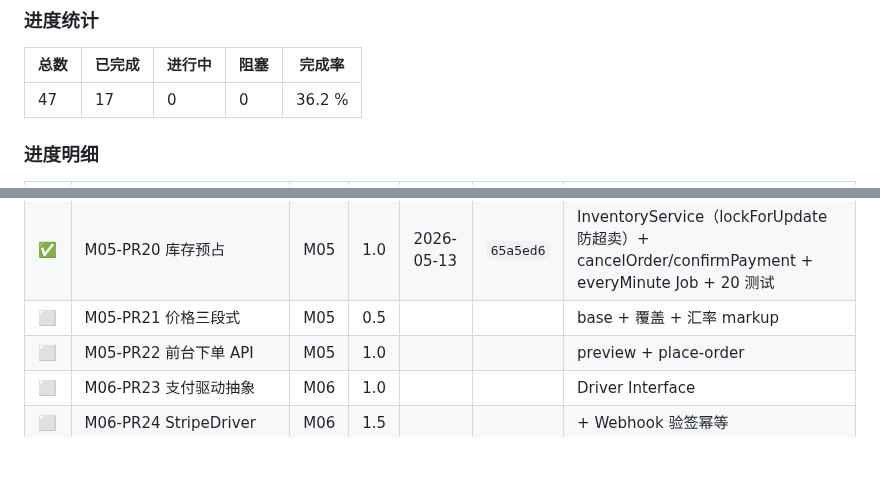
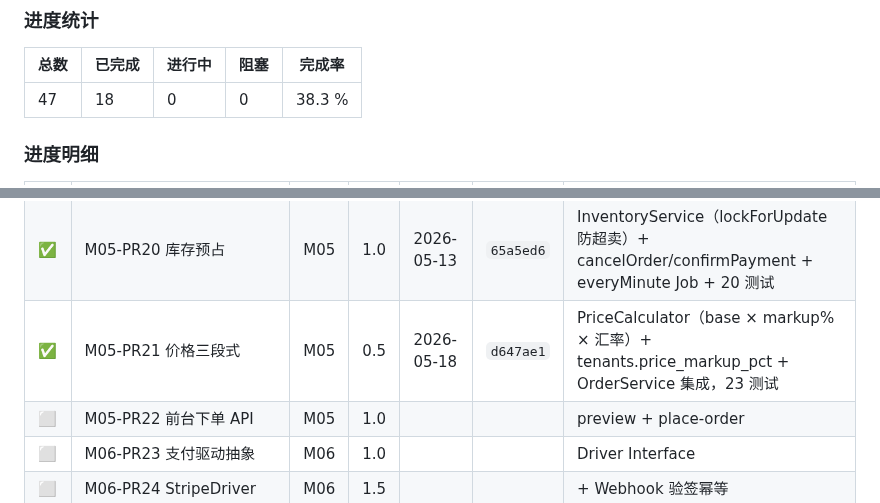
Before and after one commit to xiong-pc/dsweixin, a Markdown page: docs/tech-debt.md, 2 parts joined by grey strips. GitHub-like rendering; blank space fills up the shorter version.

Commit message:
chore(mall): update P0 board for M05-PR21

```diff
--- a/docs/tech-debt.md
+++ b/docs/tech-debt.md
@@ -602,7 +602,7 @@ composer require dedoc/scramble
 
 | 总数 | 已完成 | 进行中 | 阻塞 | 完成率 |
 |---|---|---|---|---|
-| 47 | 17 | 0 | 0 | 36.2 % |
+| 47 | 18 | 0 | 0 | 38.3 % |
 
 ### 进度明细
 
@@ -628,7 +628,7 @@ composer require dedoc/scramble
 | ✅ | M05-PR18 carts | M05 | 1.0 | 2026-05-13 | `997b8f6` | 4 身份场景（游客/登录/合并/locale），header 驱动身份，22 测试，启动 Shop 前台 API |
 | ✅ | M05-PR19 orders | M05 | 1.5 | 2026-05-13 | `3519be2` | 3 表 + OrderStatus enum + createFromCart + 快照（name/sku/image/spec/price）+ 状态机，19 测试 |
 | ✅ | M05-PR20 库存预占 | M05 | 1.0 | 2026-05-13 | `65a5ed6` | InventoryService（lockForUpdate防超卖）+ cancelOrder/confirmPayment + everyMinute Job + 20 测试 |
-| ⬜ | M05-PR21 价格三段式 | M05 | 0.5 | | | base + 覆盖 + 汇率 markup |
+| ✅ | M05-PR21 价格三段式 | M05 | 0.5 | 2026-05-18 | `d647ae1` | PriceCalculator（base × markup% × 汇率）+ tenants.price_markup_pct + OrderService 集成，23 测试 |
 | ⬜ | M05-PR22 前台下单 API | M05 | 1.0 | | | preview + place-order |
 | ⬜ | M06-PR23 支付驱动抽象 | M06 | 1.0 | | | Driver Interface |
 | ⬜ | M06-PR24 StripeDriver | M06 | 1.5 | | | + Webhook 验签幂等 |
```
